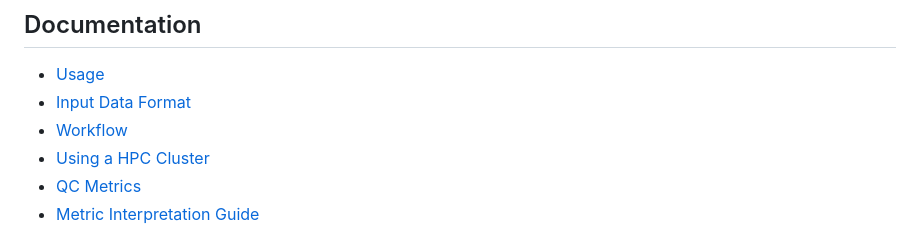
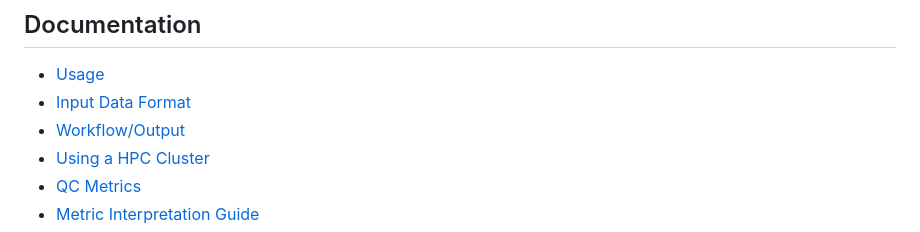
Before and after one commit to oliverrupp/rqc, a Markdown page: README.md, the part around the change. Rendered like a GitHub page.

Commit message:
name fix

```diff
--- a/README.md
+++ b/README.md
@@ -34,7 +34,7 @@ First time running the script will check for Conda and will install the main Con
 ## Documentation
 - [Usage](docs/usage.md)
 - [Input Data Format](docs/input-data.md)
-- [Workflow](docs/workflow.md)
+- [Workflow/Output](docs/workflow.md)
 - [Using a HPC Cluster](docs/hpc.md)
 - [QC Metrics](docs/qc-metrics.md)
 - [Metric Interpretation Guide](docs/interpretation.md)
```
